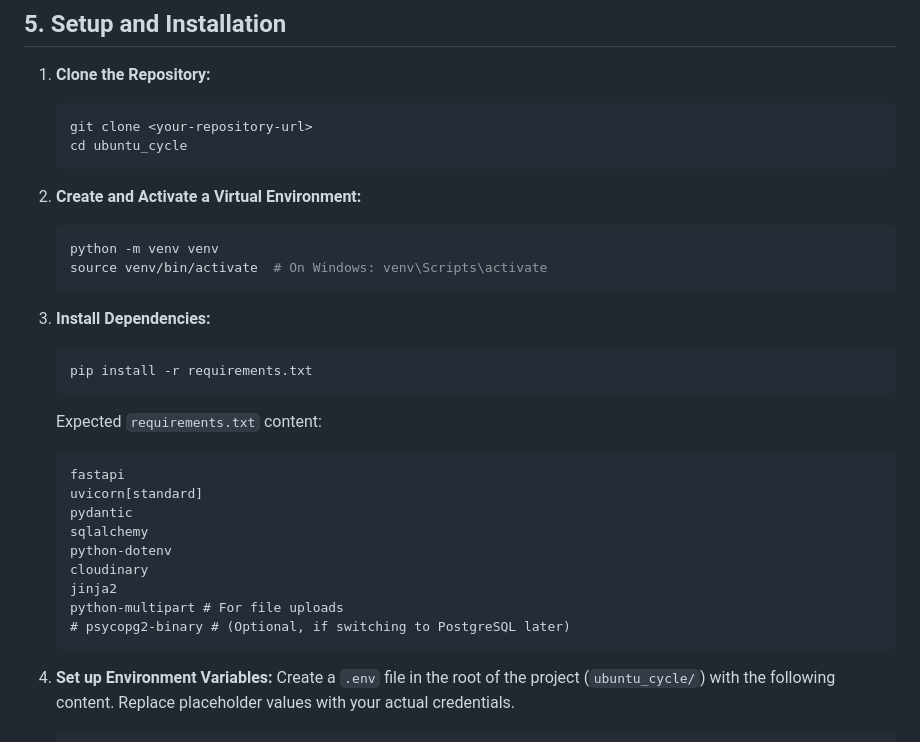
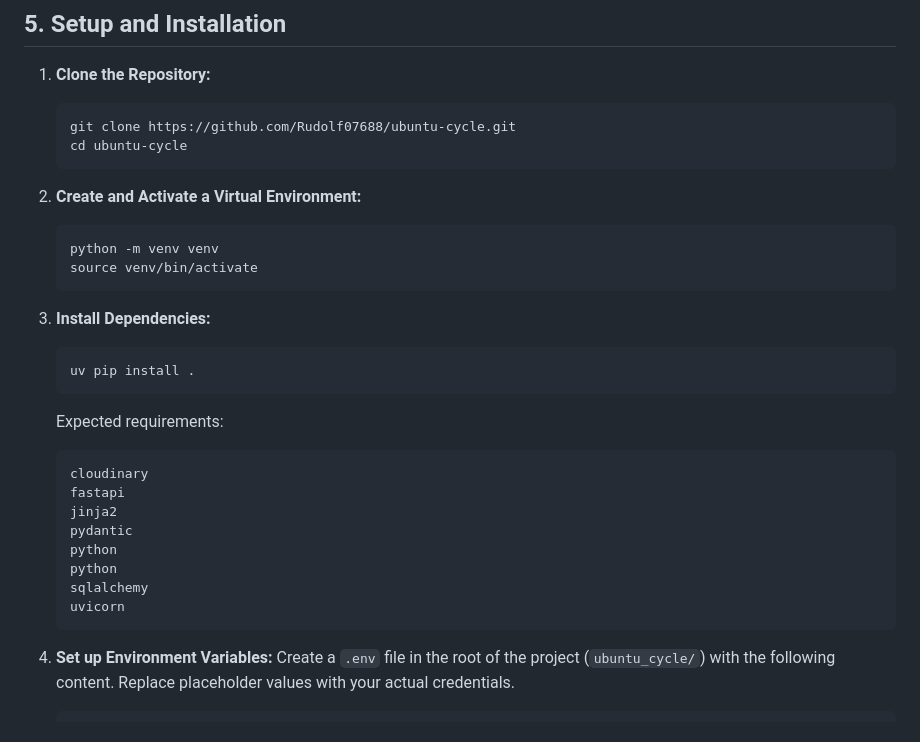
Before and after one commit to Rudolf07688/ubuntu-cycle, a Markdown page: README.md, the part around the change. Rendered like a GitHub page.

````diff
--- a/README.md
+++ b/README.md
@@ -54,31 +54,30 @@ ubuntu_cycle/
 
 1.  **Clone the Repository:**
     ```bash
-    git clone <your-repository-url>
-    cd ubuntu_cycle
+    git clone https://github.com/Rudolf07688/ubuntu-cycle.git
+    cd ubuntu-cycle
     ```
 
 2.  **Create and Activate a Virtual Environment:**
     ```bash
     python -m venv venv
-    source venv/bin/activate  # On Windows: venv\Scripts\activate
+    source venv/bin/activate
     ```
 
 3.  **Install Dependencies:**
     ```bash
-    pip install -r requirements.txt
+    uv pip install .
     ```
-    Expected `requirements.txt` content:
+    Expected requirements:
     ```
+    cloudinary
     fastapi
-    uvicorn[standard]
+    jinja2
     pydantic
+    python
+    python
     sqlalchemy
-    python-dotenv
-    cloudinary
-    jinja2
-    python-multipart # For file uploads
-    # psycopg2-binary # (Optional, if switching to PostgreSQL later)
+    uvicorn
     ```
 
 4.  **Set up Environment Variables:**
````
